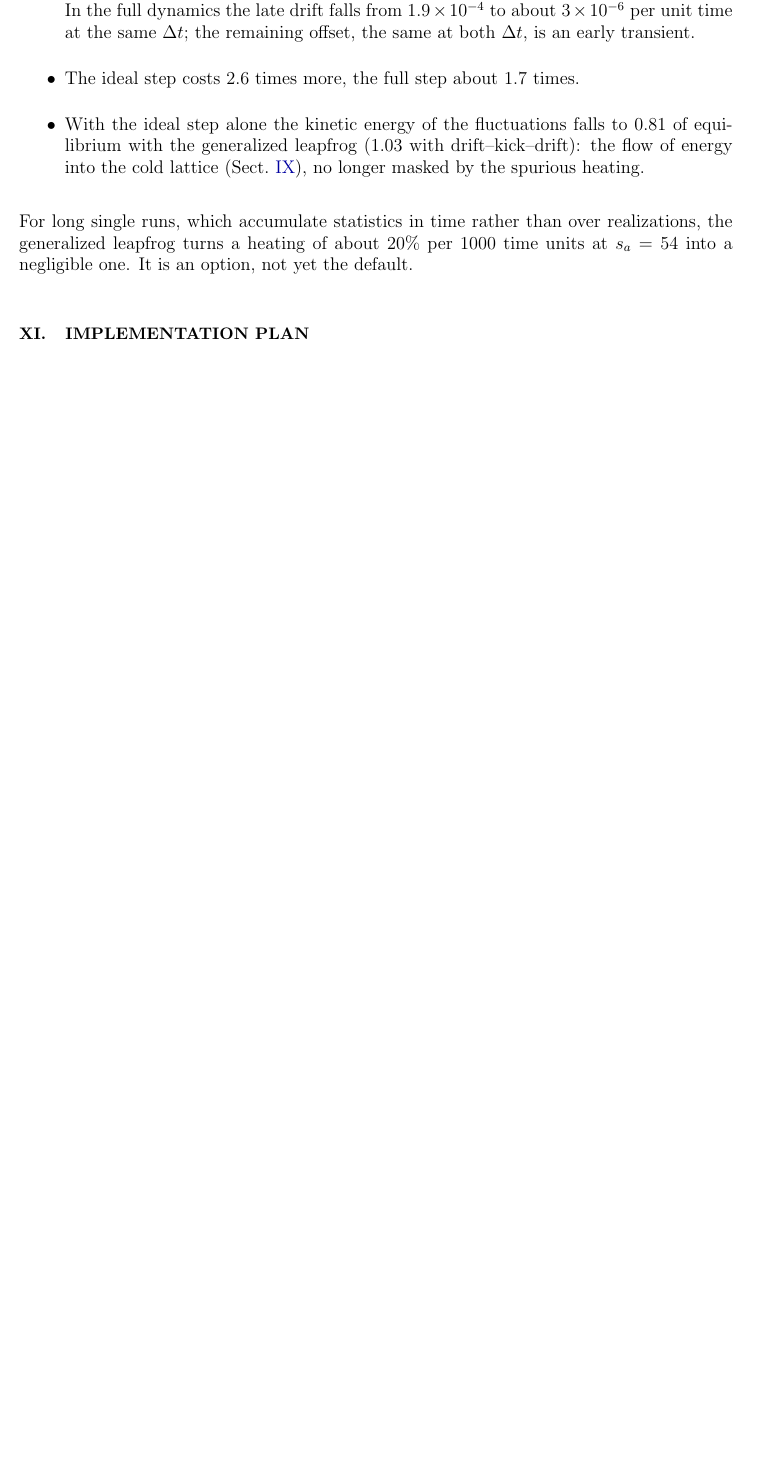
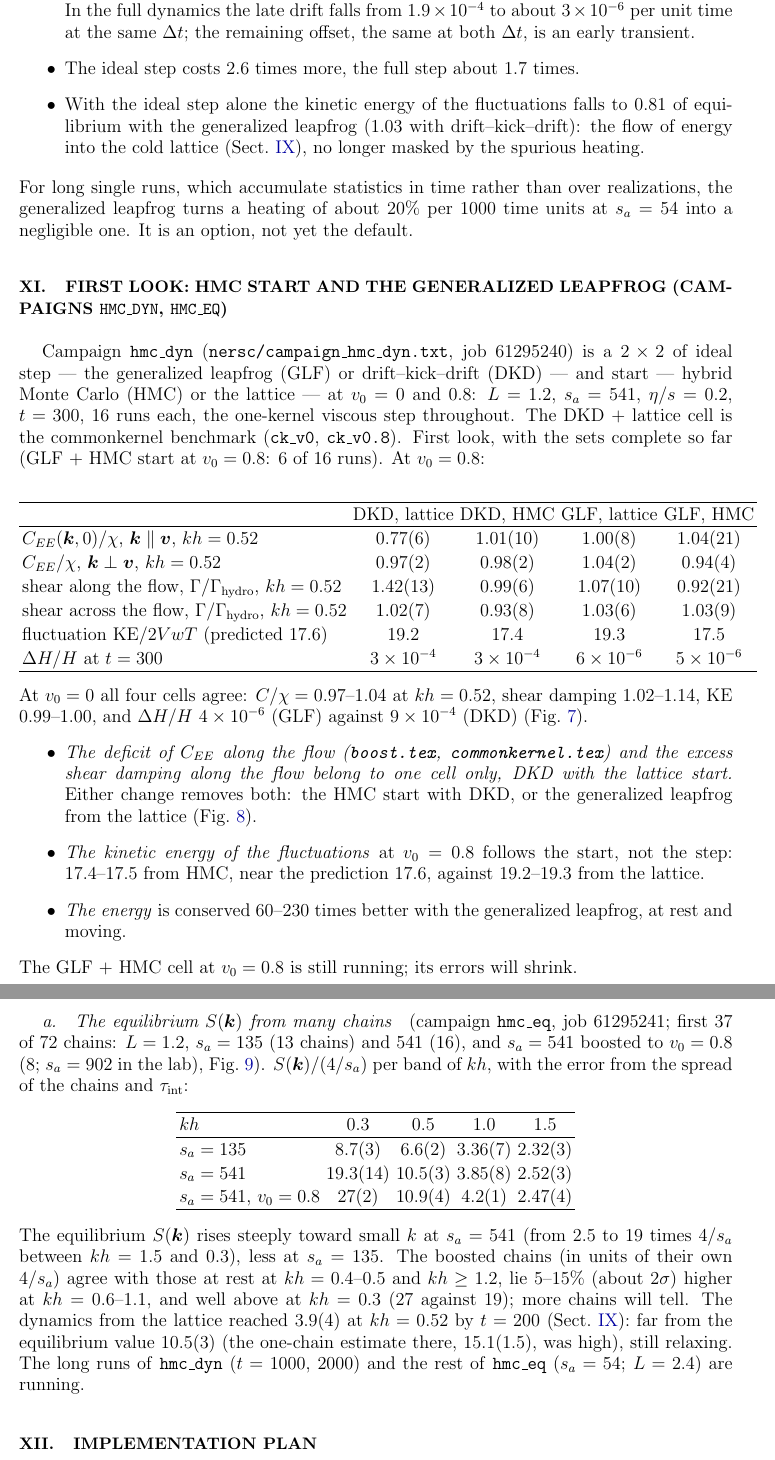
Before and after one commit to derek-teaney/stochastic-sph, a LaTeX paper (docs/equilibrium_positions.tex): part of page 17 of 21 before the commit and two parts of pages 17 and 18 of 24 after it, the two joined at a grey line, cut so that both start at the same text, the shorter picture padded with empty space. Compiled offline with pdfLaTeX.

Commit message:
equilibrium_positions: first look at hmc_dyn (2x2 GLF/DKD x HMC/lattice) and hmc_eq (S(k) from 37 chains)
Co-Authored-By: Claude Opus 5.5 <noreply@anthropic.com>

```diff
--- a/docs/equilibrium_positions.tex
+++ b/docs/equilibrium_positions.tex
@@ -629,3 +629,54 @@ For long single runs, which accumulate statistics in time rather than over reali
 heating of about $20\%$ per $1000$ time units at $s_a=54$ into a negligible one.  It is an option, not yet the default.
 
 %=============================================================================
+\section{First look: HMC start and the generalized leapfrog (campaigns \texttt{hmc\_dyn}, \texttt{hmc\_eq})}
+\label{sec:hmcdyn}
+
+Campaign \texttt{hmc\_dyn} (\texttt{nersc/campaign\_hmc\_dyn.txt}, job 61295240) is a $2\times2$ of ideal step --- the generalized leapfrog (GLF) or
+drift--kick--drift (DKD) --- and start --- hybrid Monte Carlo (HMC) or the lattice --- at $v_0=0$ and $0.8$: $L=1.2$, $s_a=541$, $\eta/s=0.2$,
+$t=300$, 16 runs each, the one-kernel viscous step throughout.  The DKD + lattice cell is the commonkernel benchmark
+(\texttt{ck\_v0}, \texttt{ck\_v0.8}).  First look, with the sets complete so far (GLF + HMC start at $v_0=0.8$: 6 of 16 runs).  At $v_0=0.8$:
+\begin{center}
+\begin{tabular}{lcccc}
+\hline
+ & DKD, lattice & DKD, HMC & GLF, lattice & GLF, HMC \\ \hline
+$C_{EE}(\bm k,0)/\chi$, $\bm k\parallel\bm v$, $kh=0.52$ & $0.77(6)$ & $1.01(10)$ & $1.00(8)$ & $1.04(21)$ \\
+$C_{EE}/\chi$, $\bm k\perp\bm v$, $kh=0.52$ & $0.97(2)$ & $0.98(2)$ & $1.04(2)$ & $0.94(4)$ \\
+shear along the flow, $\Gamma/\Gamma_{\rm hydro}$, $kh=0.52$ & $1.42(13)$ & $0.99(6)$ & $1.07(10)$ & $0.92(21)$ \\
+shear across the flow, $\Gamma/\Gamma_{\rm hydro}$, $kh=0.52$ & $1.02(7)$ & $0.93(8)$ & $1.03(6)$ & $1.03(9)$ \\
+fluctuation KE$/2VwT$ (predicted $17.6$) & $19.2$ & $17.4$ & $19.3$ & $17.5$ \\
+$\Delta H/H$ at $t=300$ & $3\times10^{-4}$ & $3\times10^{-4}$ & $6\times10^{-6}$ & $5\times10^{-6}$ \\
+\hline
+\end{tabular}
+\end{center}
+At $v_0=0$ all four cells agree: $C/\chi=0.97$--$1.04$ at $kh=0.52$, shear damping $1.02$--$1.14$, KE $0.99$--$1.00$, and $\Delta H/H$ $4\times10^{-6}$ (GLF)
+against $9\times10^{-4}$ (DKD) (\Fig{fig:hdstatic}).
+\begin{itemize}
+\item \emph{The deficit of $C_{EE}$ along the flow (\texttt{boost.tex}, \texttt{commonkernel.tex}) and the excess shear damping along the flow
+  belong to one cell only, DKD with the lattice start.}  Either change removes both: the HMC start with DKD, or the generalized
+  leapfrog from the lattice (\Fig{fig:hdshear}).
+\item \emph{The kinetic energy of the fluctuations} at $v_0=0.8$ follows the start, not the step: $17.4$--$17.5$ from HMC, near the
+  prediction $17.6$, against $19.2$--$19.3$ from the lattice.
+\item \emph{The energy} is conserved $60$--$230$ times better with the generalized leapfrog, at rest and moving.
+\end{itemize}
+The GLF + HMC cell at $v_0=0.8$ is still running; its errors will shrink.
+
+\paragraph{The equilibrium $S(\bm k)$ from many chains} (campaign \texttt{hmc\_eq}, job 61295241; first 37 of 72 chains: $L=1.2$, $s_a=135$ (13
+chains) and $541$ (16), and $s_a=541$ boosted to $v_0=0.8$ (8; $s_a=902$ in the lab), \Fig{fig:hmceqfirst}).  $S(\bm k)/(4/s_a)$ per band of $kh$,
+with the error from the spread of the chains and $\tau_{\rm int}$:
+\begin{center}
+\begin{tabular}{lcccc}
+\hline
+$kh$ & $0.3$ & $0.5$ & $1.0$ & $1.5$ \\ \hline
+$s_a=135$ & $8.7(3)$ & $6.6(2)$ & $3.36(7)$ & $2.32(3)$ \\
+$s_a=541$ & $19.3(14)$ & $10.5(3)$ & $3.85(8)$ & $2.52(3)$ \\
+$s_a=541$, $v_0=0.8$ & $27(2)$ & $10.9(4)$ & $4.2(1)$ & $2.47(4)$ \\
+\hline
+\end{tabular}
+\end{center}
+The equilibrium $S(\bm k)$ rises steeply toward small $k$ at $s_a=541$ (from $2.5$ to $19$ times $4/s_a$ between $kh=1.5$ and $0.3$), less at
+$s_a=135$.  The boosted chains (in units of their own $4/s_a$) agree with those at rest at $kh=0.4$--$0.5$ and $kh\ge1.2$, lie
+$5$--$15\%$ (about $2\sigma$) higher at $kh=0.6$--$1.1$, and well above at $kh=0.3$ ($27$ against $19$); more chains will tell.
+The dynamics from the lattice reached $3.9(4)$ at $kh=0.52$ by $t=200$ (\Sect{sec:hmcvsdyn}): far from the equilibrium value $10.5(3)$
+(the one-chain estimate there, $15.1(1.5)$, was high), still relaxing.  The long runs of \texttt{hmc\_dyn} ($t=1000$, $2000$)
+and the rest of \texttt{hmc\_eq} ($s_a=54$; $L=2.4$) are running.
@@ -632,3 +698,6 @@ heating of about $20\%$ per $1000$ time units at $s_a=54$ into a negligible one.
+\label{fig:hmceqfirst}
+\end{figure}
+
 \section{Implementation plan}
 \label{sec:plan}
 
```
Also changed, not shown: nersc/LOG.md (+8 -0 lines), docs/figs/boost_shear_HD.png (added), docs/figs/boost_static_HD.png (added), docs/figs/equilibrium_Sk_hmc_eq_first.png (added), docs/equilibrium_positions.tex (15 more changed lines).
